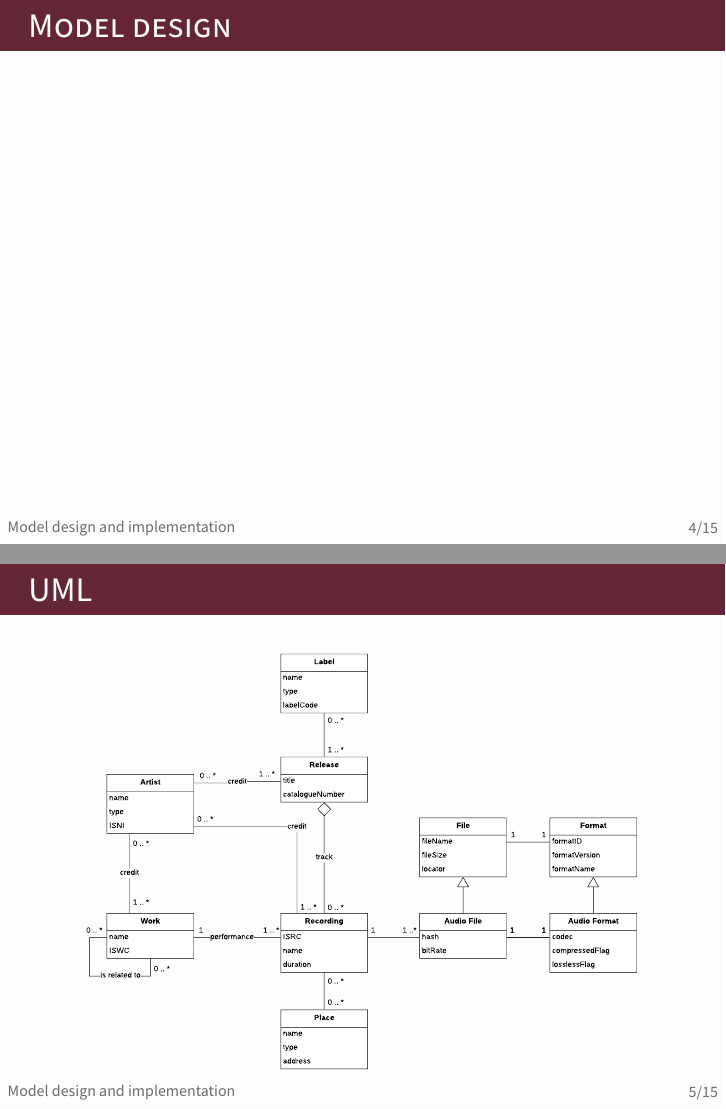
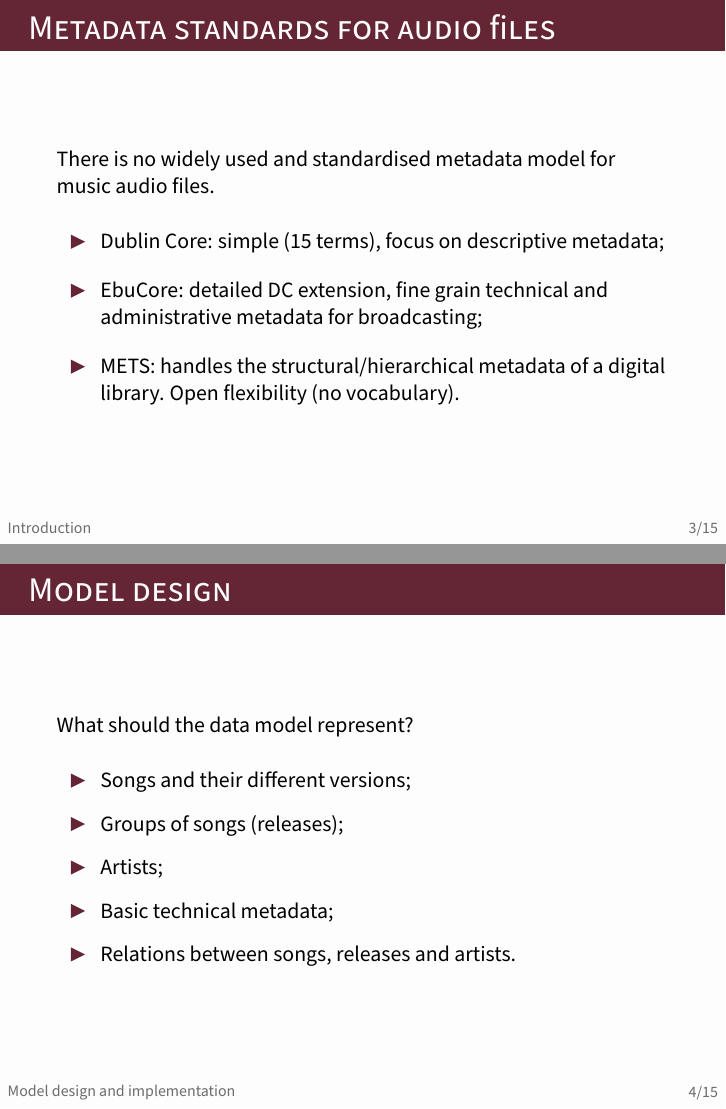
Before and after one commit to pindri/ODMC_exam, LaTeX slides (presentation/presentation.tex, which reads presentation/beamerthemePk.sty): pages 5 and 6 of 17 before the commit and pages 4 and 5 of 17 after it, joined at a grey line. Compiled offline with pdfLaTeX.

Commit message:
updated presentation

```diff
--- a/presentation/beamerthemePk.sty
+++ b/presentation/beamerthemePk.sty
@@ -16,6 +16,7 @@
 \definecolor{ThemeRed}{RGB}{100,37,52}
 \definecolor{ThemeBlack}{RGB}{43,40,40}
 \definecolor{ThemeBlue}{RGB}{63,112,160}
+\definecolor{ThemeLightBlue}{RGB}{140,206,234}
 \definecolor{ThemeWhite}{RGB}{253,253,253}
 \definecolor{ThemeGrey}{RGB}{107,110,108}
 \definecolor{ThemeGreen}{RGB}{0,112,33}
--- a/presentation/presentation.tex
+++ b/presentation/presentation.tex
@@ -21,6 +21,12 @@
   stringstyle=\color{ThemeBlue},
   identifierstyle=\color{ThemeGreen},
   keywordstyle=\color{ThemeRed},
+}
+
+\hypersetup{
+  colorlinks = true,
+  linkcolor = ThemeGrey,
+  urlcolor = ThemeLightBlue
 }
 
 
@@ -75,14 +81,40 @@
 
   \begin{frame}
     \frametitle{Metadata standards for audio files}
+
+    There is no widely used and standardised metadata model for music audio files.
+
+    \vspace{1em}
+
+    \begin{itemize}
+      \itemsep1em
+      \item Dublin Core: simple (15 terms), focus on descriptive metadata;
+      \item EbuCore: detailed DC extension, fine grain technical and administrative metadata for broadcasting;
+      \item METS: handles the structural/hierarchical metadata of a digital library. Open flexibility (no vocabulary).
+    \end{itemize}
   \end{frame}
 
 
 
 \section{Model design and implementation}
 
+
   \begin{frame}
     \frametitle{Model design}
+
+    What should the data model represent?
+
+    \vspace{1em}
+
+    \begin{itemize}
+      \itemsep0.75em
+      \item Songs and their different versions;
+      \item Groups of songs (releases);
+      \item Artists;
+      \item Basic technical metadata;
+      \item Relations between songs, releases and artists.
+    \end{itemize}
+
   \end{frame}
 
 
```
Also changed, not shown: presentation/presentation.pdf, presentation/presentation.tex (26 more changed lines), 1 other file.
